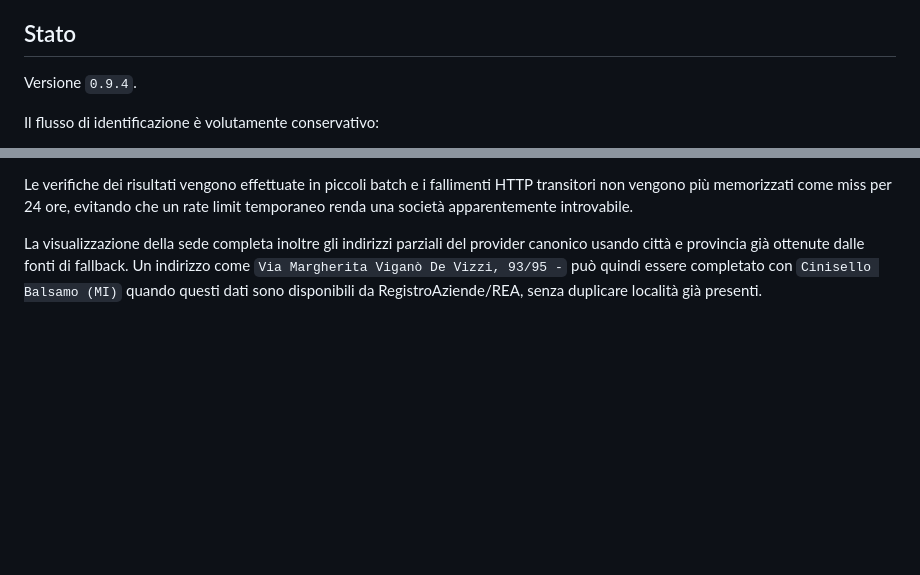
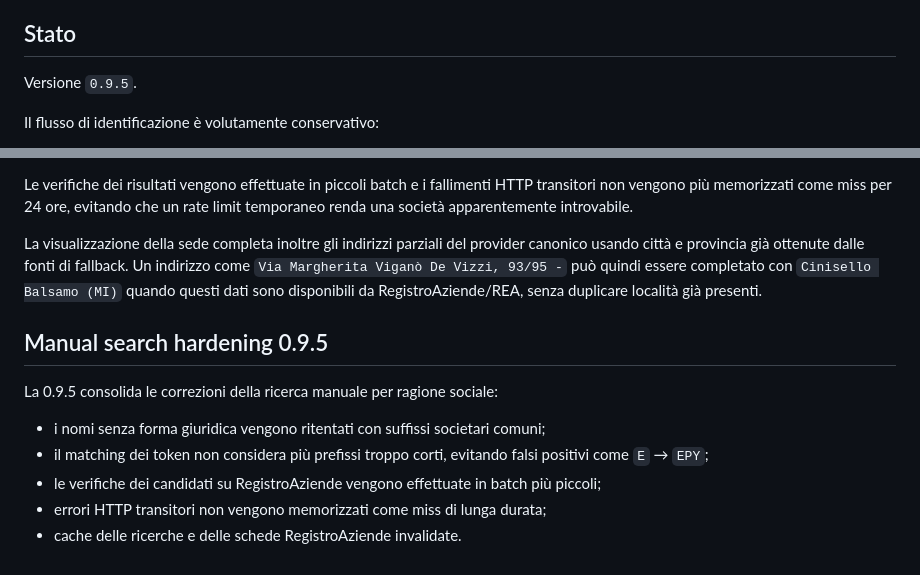
Before and after one commit to lukethehawk/CheckAziende, a Markdown page: README.md, 2 parts joined by grey strips. Drawn GitHub-style; blank space fills up the shorter version.

Commit message:
Document manual search hardening 0.9.5

```diff
--- a/README.md
+++ b/README.md
@@ -4,7 +4,7 @@ Estensione WebExtension per Firefox e browser Chromium che identifica l'azienda
 
 ## Stato
 
-Versione `0.9.4`.
+Versione `0.9.5`.
 
 Il flusso di identificazione è volutamente conservativo:
 
@@ -411,3 +411,13 @@ La ricerca manuale gestisce meglio sia le ragioni sociali corte sia i nomi privi
 Le verifiche dei risultati vengono effettuate in piccoli batch e i fallimenti HTTP transitori non vengono più memorizzati come miss per 24 ore, evitando che un rate limit temporaneo renda una società apparentemente introvabile.
 
 La visualizzazione della sede completa inoltre gli indirizzi parziali del provider canonico usando città e provincia già ottenute dalle fonti di fallback. Un indirizzo come `Via Margherita Viganò De Vizzi, 93/95 -` può quindi essere completato con `Cinisello Balsamo (MI)` quando questi dati sono disponibili da RegistroAziende/REA, senza duplicare località già presenti.
+
+
+## Manual search hardening 0.9.5
+
+La 0.9.5 consolida le correzioni della ricerca manuale per ragione sociale:
+- i nomi senza forma giuridica vengono ritentati con suffissi societari comuni;
+- il matching dei token non considera più prefissi troppo corti, evitando falsi positivi come `E` → `EPY`;
+- le verifiche dei candidati su RegistroAziende vengono effettuate in batch più piccoli;
+- errori HTTP transitori non vengono memorizzati come miss di lunga durata;
+- cache delle ricerche e delle schede RegistroAziende invalidate.
```
